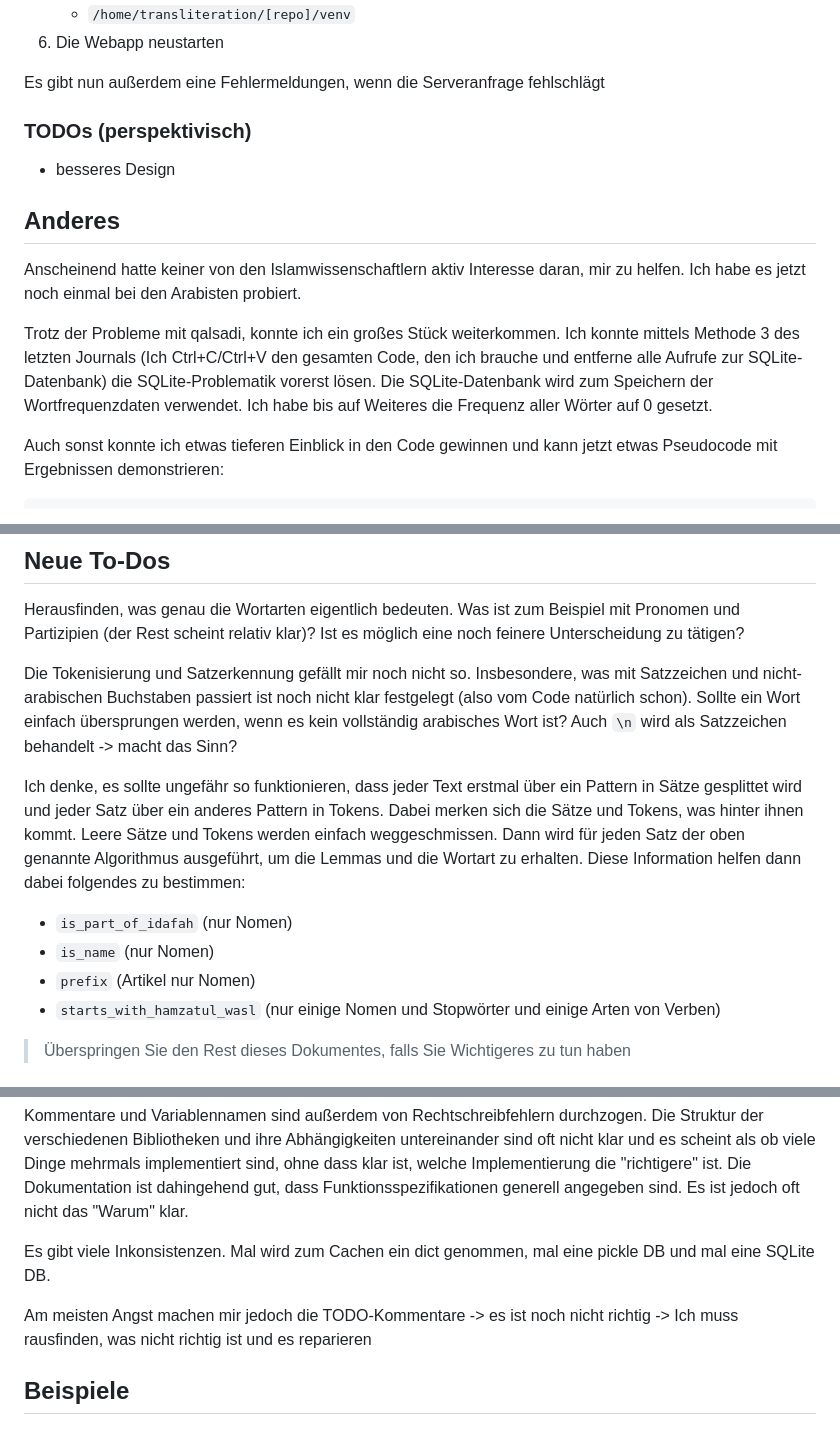
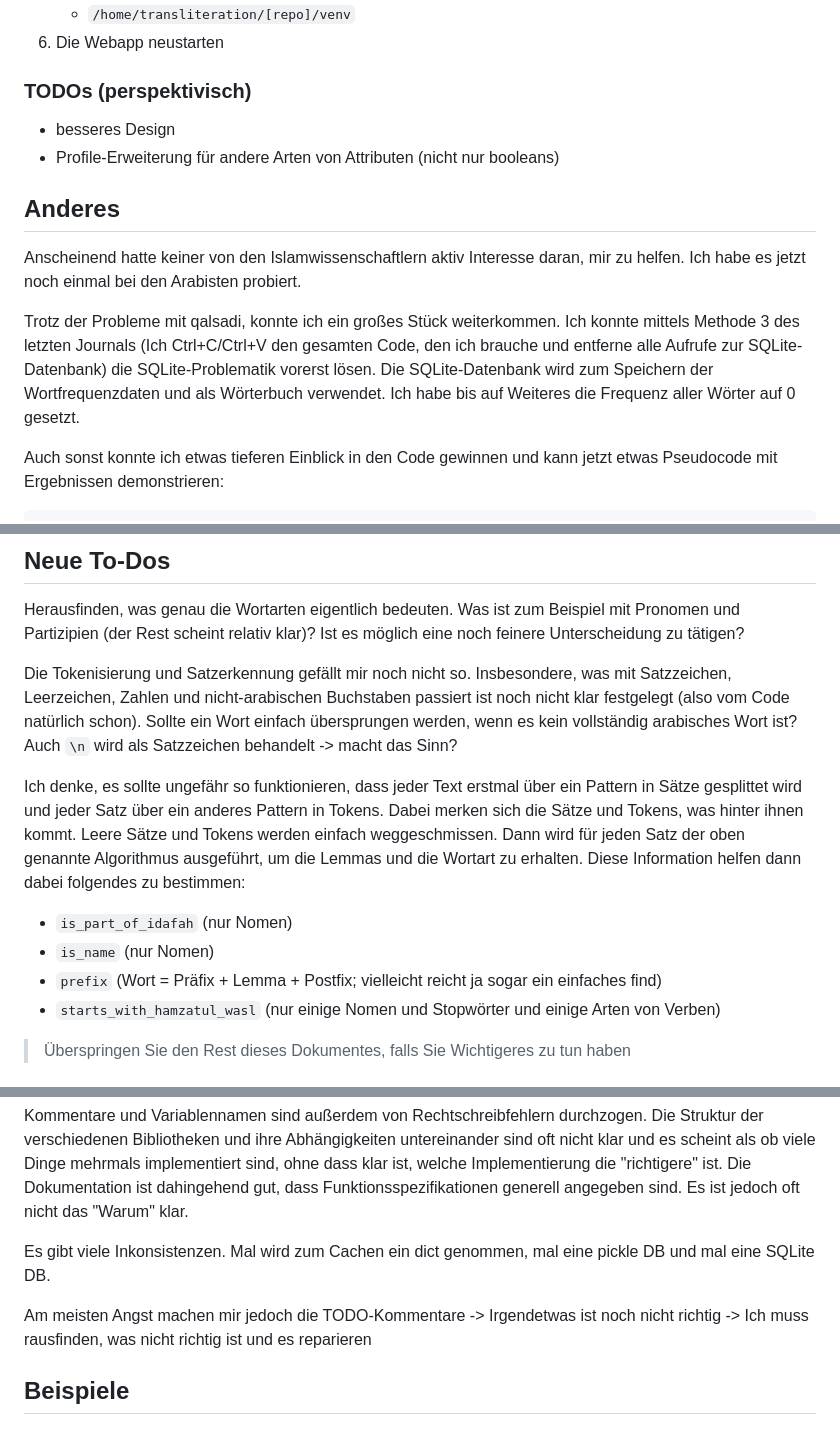
Before and after one commit to theRealProHacker/dmg, a Markdown page: journal/journal-03.md, 3 parts joined by grey strips. GitHub-like rendering.

Commit message:
final journal 3

```diff
--- a/journal/journal-03.md
+++ b/journal/journal-03.md
@@ -17,18 +19,16 @@ Die Server stehen in Deutschland und der Service ist kostenlos. Ich werde hier d
     - `/home/transliteration/[repo]/venv`
 7. Die Webapp neustarten
 
-
-Es gibt nun außerdem eine Fehlermeldungen, wenn die Serveranfrage fehlschlägt
-
 ### TODOs (perspektivisch)
 
 - besseres Design
+- Profile-Erweiterung für andere Arten von Attributen (nicht nur booleans)
 
 ## Anderes
 
 Anscheinend hatte keiner von den Islamwissenschaftlern aktiv Interesse daran, mir zu helfen. Ich habe es jetzt noch einmal bei den Arabisten probiert.
 
-Trotz der Probleme mit qalsadi, konnte ich ein großes Stück weiterkommen. Ich konnte mittels Methode 3 des letzten Journals (Ich Ctrl+C/Ctrl+V den gesamten Code, den ich brauche und entferne alle Aufrufe zur SQLite-Datenbank) die SQLite-Problematik vorerst lösen. Die SQLite-Datenbank wird zum Speichern der Wortfrequenzdaten verwendet. Ich habe bis auf Weiteres die Frequenz aller Wörter auf 0 gesetzt.
+Trotz der Probleme mit qalsadi, konnte ich ein großes Stück weiterkommen. Ich konnte mittels Methode 3 des letzten Journals (Ich Ctrl+C/Ctrl+V den gesamten Code, den ich brauche und entferne alle Aufrufe zur SQLite-Datenbank) die SQLite-Problematik vorerst lösen. Die SQLite-Datenbank wird zum Speichern der Wortfrequenzdaten und als Wörterbuch verwendet. Ich habe bis auf Weiteres die Frequenz aller Wörter auf 0 gesetzt.
 
 Auch sonst konnte ich etwas tieferen Einblick in den Code gewinnen und kann jetzt etwas Pseudocode mit Ergebnissen demonstrieren:
 
@@ -119,12 +218,12 @@ def get_lemmas(self, stemnode_list, pos="", return_pos = False):
 
 Herausfinden, was genau die Wortarten eigentlich bedeuten. Was ist zum Beispiel mit Pronomen und Partizipien (der Rest scheint relativ klar)? Ist es möglich eine noch feinere Unterscheidung zu tätigen?
 
-Die Tokenisierung und Satzerkennung gefällt mir noch nicht so. Insbesondere, was mit Satzzeichen und nicht-arabischen Buchstaben passiert ist noch nicht klar festgelegt (also vom Code natürlich schon). Sollte ein Wort einfach übersprungen werden, wenn es kein vollständig arabisches Wort ist? Auch `\n` wird als Satzzeichen behandelt -> macht das Sinn?
+Die Tokenisierung und Satzerkennung gefällt mir noch nicht so. Insbesondere, was mit Satzzeichen, Leerzeichen, Zahlen und nicht-arabischen Buchstaben passiert ist noch nicht klar festgelegt (also vom Code natürlich schon). Sollte ein Wort einfach übersprungen werden, wenn es kein vollständig arabisches Wort ist? Auch `\n` wird als Satzzeichen behandelt -> macht das Sinn?
 
 Ich denke, es sollte ungefähr so funktionieren, dass jeder Text erstmal über ein Pattern in Sätze gesplittet wird und jeder Satz über ein anderes Pattern in Tokens. Dabei merken sich die Sätze und Tokens, was hinter ihnen kommt. Leere Sätze und Tokens werden einfach weggeschmissen. Dann wird für jeden Satz der oben genannte Algorithmus ausgeführt, um die Lemmas und die Wortart zu erhalten. Diese Information helfen dann dabei folgendes zu bestimmen:
 - `is_part_of_idafah` (nur Nomen)
 - `is_name` (nur Nomen)
-- `prefix` (Artikel nur Nomen)
+- `prefix` (Wort = Präfix + Lemma + Postfix; vielleicht reicht ja sogar ein einfaches find)
 - `starts_with_hamzatul_wasl` (nur einige Nomen und Stopwörter und einige Arten von Verben)
 
 
@@ -138,7 +237,7 @@ Kommentare und Variablennamen sind außerdem von Rechtschreibfehlern durchzogen.
 
 Es gibt viele Inkonsistenzen. Mal wird zum Cachen ein dict genommen, mal eine pickle DB und mal eine SQLite DB.
 
-Am meisten Angst machen mir jedoch die TODO-Kommentare -> es ist noch nicht richtig -> Ich muss rausfinden, was nicht richtig ist und es reparieren
+Am meisten Angst machen mir jedoch die TODO-Kommentare -> Irgendetwas ist noch nicht richtig -> Ich muss rausfinden, was nicht richtig ist und es reparieren
 
 ## Beispiele
 
```
Also changed, not shown: other parts of journal/journal-03.md (+101 -0 lines).
